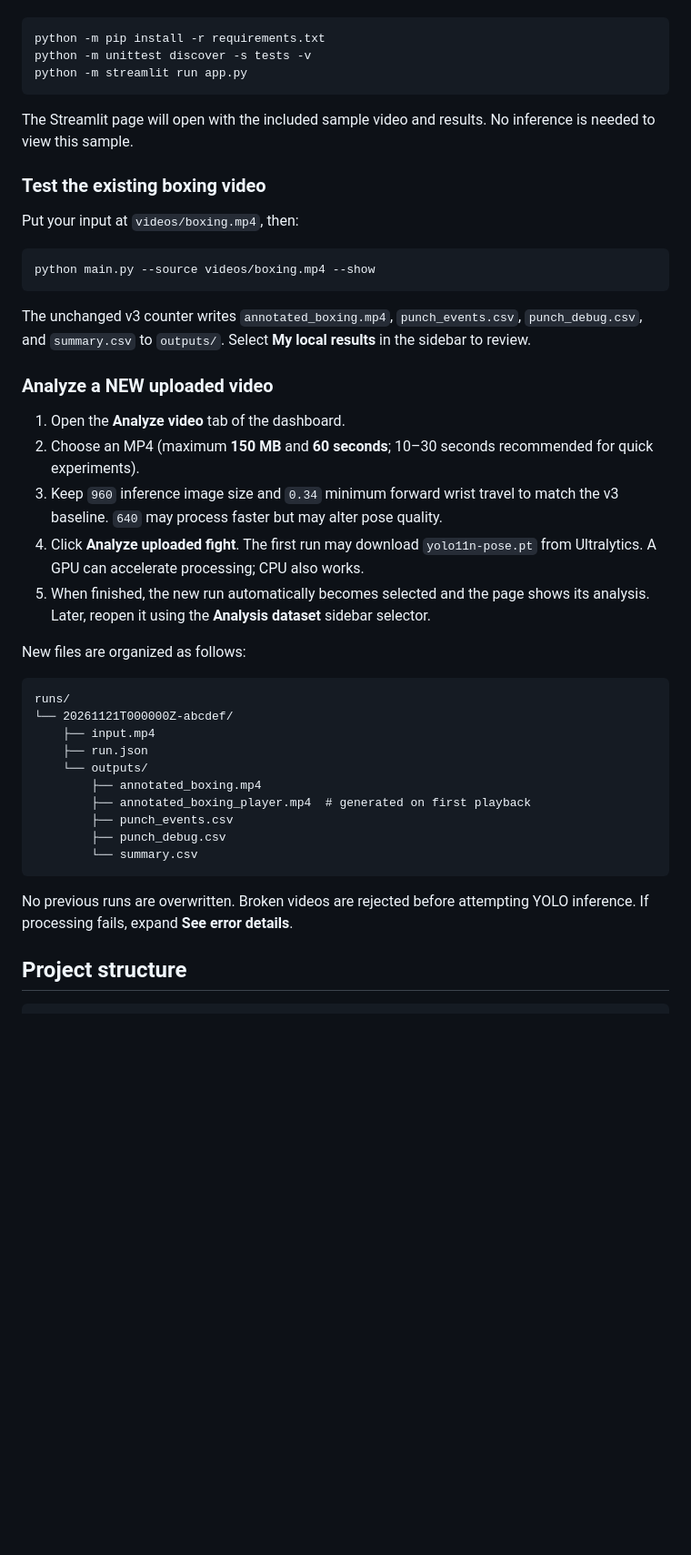
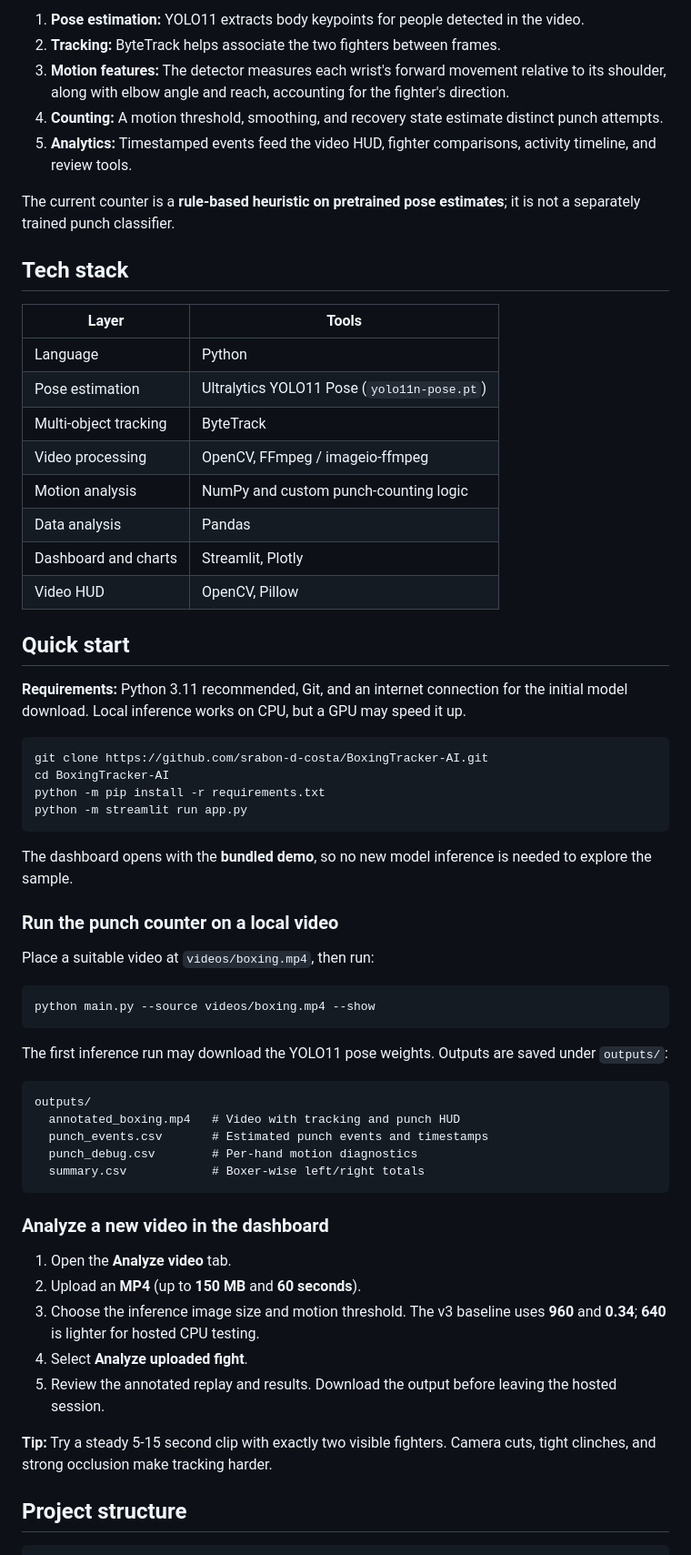
Before and after one commit to srabon-d-costa/BoxingTracker-AI, a Markdown page: README.md, the part around one of its changes. Shown at 91% size. Rendered like a GitHub page; blank space fills up the shorter version.

````diff
--- a/README.md
+++ b/README.md
@@ -25,44 +79,64 @@ Recommended: Python 3.11 or 3.12. Open your existing `BoxingTracker AI` folder i
+1. **Pose estimation:** YOLO11 extracts body keypoints for people detected in the video.
+2. **Tracking:** ByteTrack helps associate the two fighters between frames.
+3. **Motion features:** The detector measures each wrist's forward movement relative to its shoulder, along with elbow angle and reach, accounting for the fighter's direction.
+4. **Counting:** A motion threshold, smoothing, and recovery state estimate distinct punch attempts.
+5. **Analytics:** Timestamped events feed the video HUD, fighter comparisons, activity timeline, and review tools.
+
+The current counter is a **rule-based heuristic on pretrained pose estimates**; it is not a separately trained punch classifier.
+
+## Tech stack
+
+| Layer | Tools |
+| --- | --- |
+| Language | Python |
+| Pose estimation | Ultralytics YOLO11 Pose (`yolo11n-pose.pt`) |
+| Multi-object tracking | ByteTrack |
+| Video processing | OpenCV, FFmpeg / imageio-ffmpeg |
+| Motion analysis | NumPy and custom punch-counting logic |
+| Data analysis | Pandas |
+| Dashboard and charts | Streamlit, Plotly |
+| Video HUD | OpenCV, Pillow |
+
+## Quick start
+
+**Requirements:** Python 3.11 recommended, Git, and an internet connection for the initial model download. Local inference works on CPU, but a GPU may speed it up.
+
+```bash
+git clone https://github.com/srabon-d-costa/BoxingTracker-AI.git
+cd BoxingTracker-AI
 python -m pip install -r requirements.txt
-python -m unittest discover -s tests -v
 python -m streamlit run app.py
 ```
 
-The Streamlit page will open with the included sample video and results. No inference is needed to view this sample.
+The dashboard opens with the **bundled demo**, so no new model inference is needed to explore the sample.
 
-### Test the existing boxing video
+### Run the punch counter on a local video
 
-Put your input at `videos/boxing.mp4`, then:
+Place a suitable video at `videos/boxing.mp4`, then run:
 
-```powershell
+```bash
 python main.py --source videos/boxing.mp4 --show
 ```
 
-The unchanged v3 counter writes `annotated_boxing.mp4`, `punch_events.csv`, `punch_debug.csv`, and `summary.csv` to `outputs/`. Select **My local results** in the sidebar to review.
-
-### Analyze a NEW uploaded video
-
-1. Open the **Analyze video** tab of the dashboard.
-2. Choose an MP4 (maximum **150 MB** and **60 seconds**; 10–30 seconds recommended for quick experiments).
-3. Keep `960` inference image size and `0.34` minimum forward wrist travel to match the v3 baseline. `640` may process faster but may alter pose quality.
-4. Click **Analyze uploaded fight**. The first run may download `yolo11n-pose.pt` from Ultralytics. A GPU can accelerate processing; CPU also works.
-5. When finished, the new run automatically becomes selected and the page shows its analysis. Later, reopen it using the **Analysis dataset** sidebar selector.
-
-New files are organized as follows:
+The first inference run may download the YOLO11 pose weights. Outputs are saved under `outputs/`:
 
 ```text
-runs/
-└── 20261121T000000Z-abcdef/
-    ├── input.mp4
-    ├── run.json
-    └── outputs/
-        ├── annotated_boxing.mp4
-        ├── annotated_boxing_player.mp4  # generated on first playback
-        ├── punch_events.csv
-        ├── punch_debug.csv
-        └── summary.csv
+outputs/
+  annotated_boxing.mp4   # Video with tracking and punch HUD
+  punch_events.csv       # Estimated punch events and timestamps
+  punch_debug.csv        # Per-hand motion diagnostics
+  summary.csv            # Boxer-wise left/right totals
 ```
 
-No previous runs are overwritten. Broken videos are rejected before attempting YOLO inference. If processing fails, expand **See error details**.
+### Analyze a new video in the dashboard
+
+1. Open the **Analyze video** tab.
+2. Upload an **MP4** (up to **150 MB** and **60 seconds**).
+3. Choose the inference image size and motion threshold. The v3 baseline uses **960** and **0.34**; **640** is lighter for hosted CPU testing.
+4. Select **Analyze uploaded fight**.
+5. Review the annotated replay and results. Download the output before leaving the hosted session.
+
+**Tip:** Try a steady 5-15 second clip with exactly two visible fighters. Camera cuts, tight clinches, and strong occlusion make tracking harder.
 
 ## Project structure
 
````
Also changed, not shown: other parts of README.md (+131 -76 lines), assets/dashboard-overview.png (added), assets/punch-analytics.png (added).
